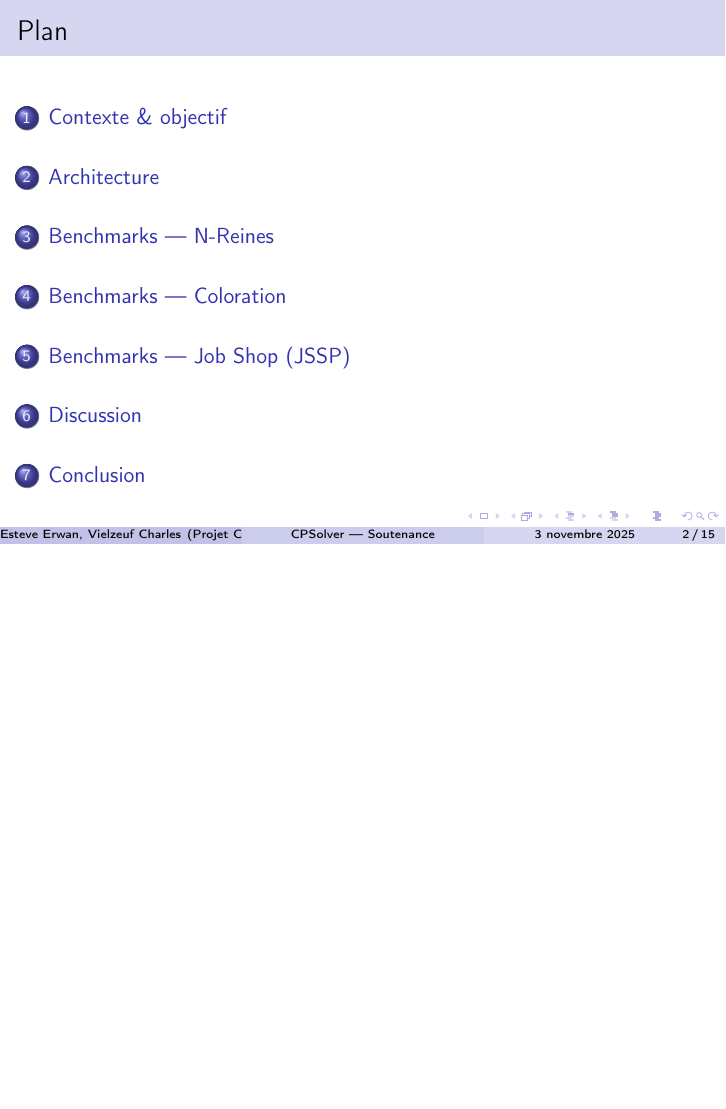
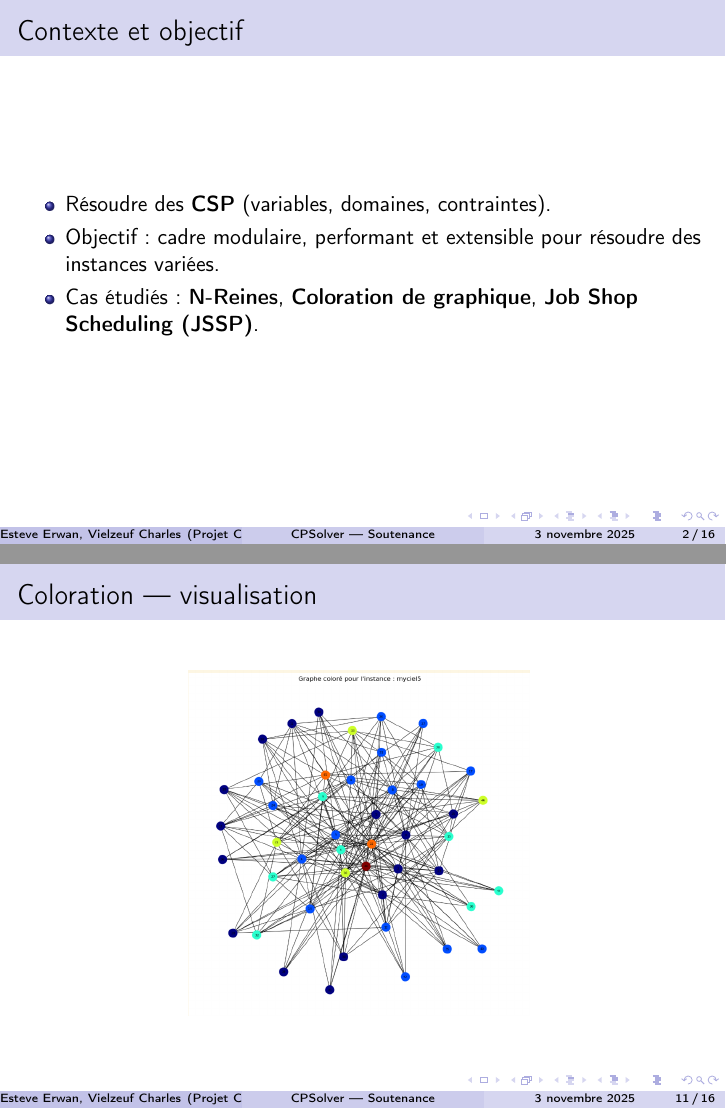
Before and after one commit to charles-vzf/CPSolver, LaTeX slides (Report/presentation.tex): page 2 of 15 before the commit and pages 2 and 11 of 16 after it, the two joined at a grey line, the shorter picture padded with empty space. Compiled offline with pdfLaTeX.

Commit message:
added figures for presentation

```diff
--- a/Report/presentation.tex
+++ b/Report/presentation.tex
@@ -27,10 +27,6 @@
 \end{frame}
 
 % Plan
-\begin{frame}{Plan}
-  \tableofcontents[hideallsubsections]
-  \note{Annonce rapide : architecture, benchmarks (N-Reines, coloration, JSSP), observations et conclusion.}
-\end{frame}
 
 \section{Contexte \& objectif}
 \begin{frame}{Contexte et objectif}
@@ -123,7 +127,16 @@
   \end{tabular}
   \note{Montrer que le solveur trouve rapidement les premières solutions sur ces instances.}
 \end{frame}
-
+\begin{frame}{Coloration — visualisation}
+  \centering
+  \begin{figure}
+    \centering
+    \includegraphics[width=0.5\textwidth]{../figures/coloration.png}
+    \vspace{2mm}
+    \label{fig:coloration_graph}
+  \end{figure}
+  \note{Expliquez en 20–30s ce que montre la figure : comparaison des configurations, tendances et points saillants.}
+\end{frame}
 \section{Benchmarks — Job Shop (JSSP)}
 \begin{frame}{JSSP — modélisation}
   \begin{itemize}
```
Also changed, not shown: Report/presentation.pdf, Report/rapport.pdf (added), Report/presentation.tex (10 more changed lines).
